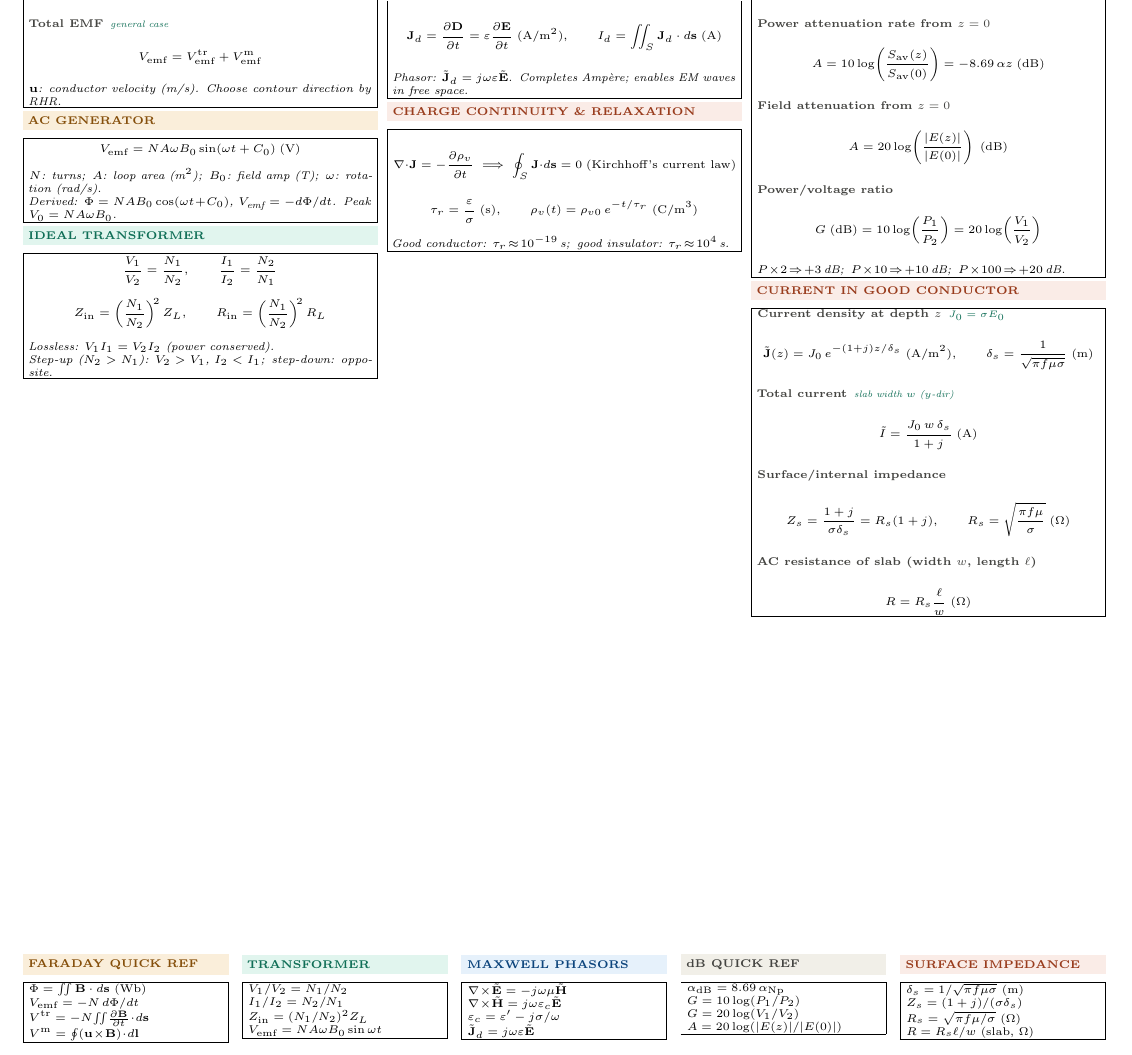
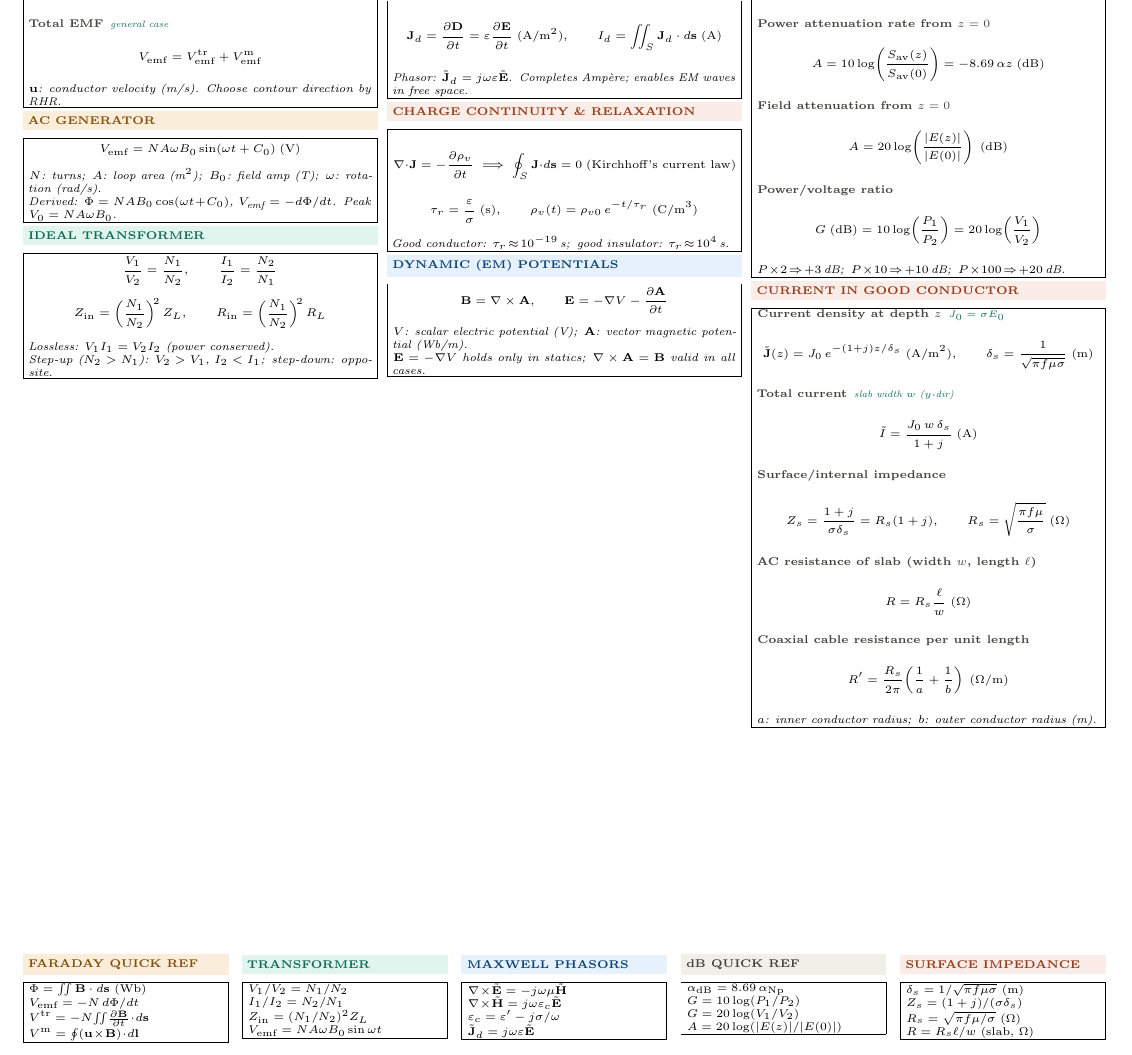
Before and after one commit to BaoPSU/ECE332-EMAG-II-Portland-State-University, a LaTeX document (Notes/ECE332_HW2_cheatsheet_v2.tex): part of the page, cut so that both start at the same text. Compiled offline with pdfLaTeX.

Commit message:
Add dynamic potentials + coaxial cable resistance to supplement

```diff
--- a/Notes/ECE332_HW2_cheatsheet_v2.tex
+++ b/Notes/ECE332_HW2_cheatsheet_v2.tex
@@ -133,6 +133,14 @@ Norm.\ $\mathbf{B}$ & $B_{n1}=B_{n2}$ & $B_n=0$\\
 \textit{Good conductor: $\tau_r\!\approx\!10^{-19}$\,s;\enspace good insulator: $\tau_r\!\approx\!10^{4}$\,s.}
 \end{ebox}
 
+\vspace{0.3pt}
+\shead{bluebg}{blue}{DYNAMIC (EM) POTENTIALS}
+\begin{ebox}
+\[\mathbf{B}=\nabla\times\mathbf{A},\qquad\mathbf{E}=-\nabla V-\frac{\partial\mathbf{A}}{\partial t}\]
+\textit{$V$: scalar electric potential (V);\enspace$\mathbf{A}$: vector magnetic potential (Wb/m).}\\
+\textit{$\mathbf{E}=-\nabla V$ holds only in statics;\enspace $\nabla\times\mathbf{A}=\mathbf{B}$ valid in all cases.}
+\end{ebox}
+
 \columnbreak
 
 %────── COL 3: POWER + ATTENUATION + SURFACE ──────
@@ -172,6 +180,9 @@ Norm.\ $\mathbf{B}$ & $B_{n1}=B_{n2}$ & $B_n=0$\\
 \[Z_s=\frac{1+j}{\sigma\delta_s}=R_s(1+j),\qquad R_s=\sqrt{\frac{\pi f\mu}{\sigma}}\;(\Omega)\]
 \eq{AC resistance of slab (width $w$, length $\ell$)}{}
 \[R=R_s\frac{\ell}{w}\;(\Omega)\]
+\eq{Coaxial cable resistance per unit length}{}
+\[R'=\frac{R_s}{2\pi}\!\left(\frac{1}{a}+\frac{1}{b}\right)\;(\Omega/\text{m})\]
+\textit{$a$: inner conductor radius;\enspace$b$: outer conductor radius (m).}
 \end{ebox}
 
 \end{multicols}
```
